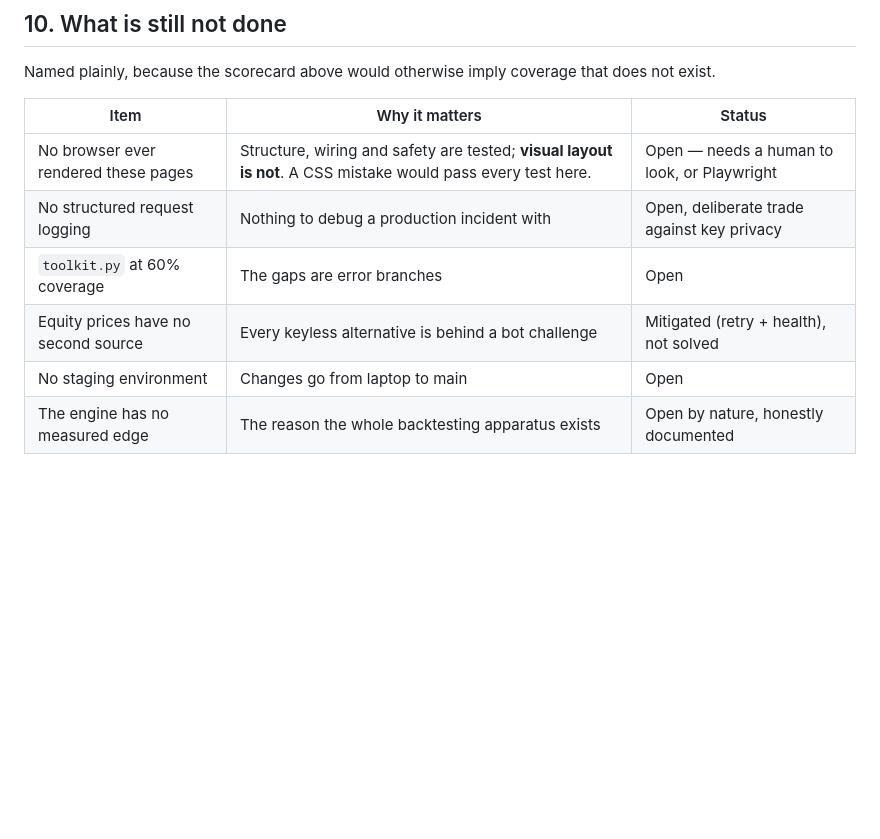
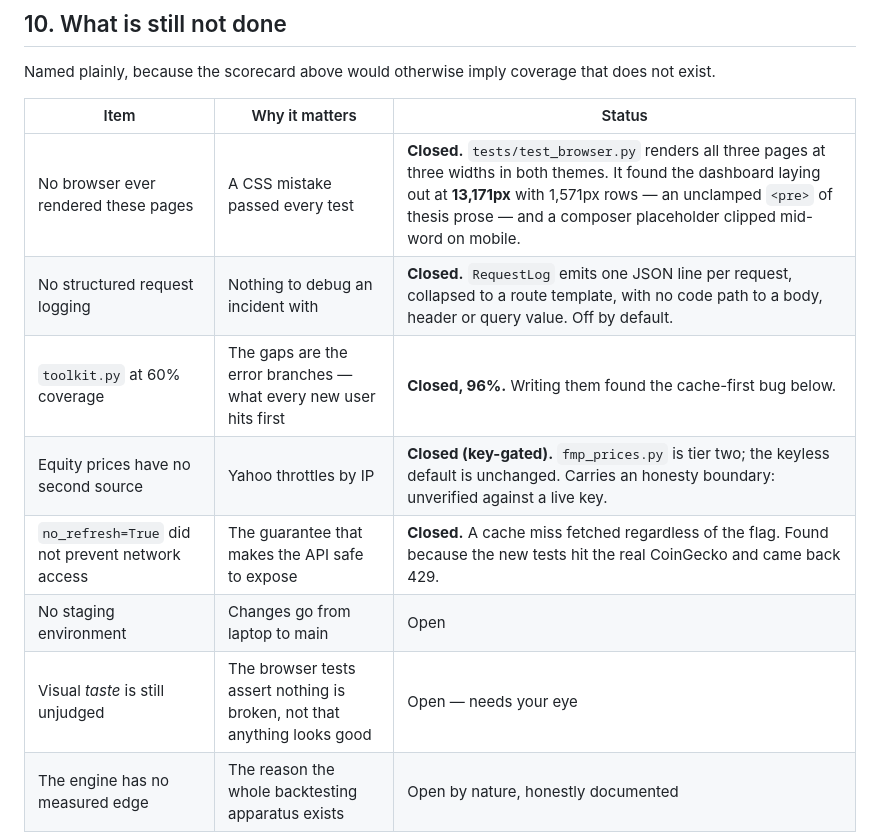
Before and after one commit to infoshubhjain/finance-project-quant, a Markdown page: AUDIT.md, the part around the change. Rendered like a GitHub page; blank space fills up the shorter version.

Commit message:
docs: mark the closed gaps in the audit
Co-Authored-By: Claude Opus 5 <noreply@anthropic.com>

```diff
--- a/AUDIT.md
+++ b/AUDIT.md
@@ -315,9 +315,11 @@ does not exist.
 
 | Item | Why it matters | Status |
 |---|---|---|
-| No browser ever rendered these pages | Structure, wiring and safety are tested; **visual layout is not**. A CSS mistake would pass every test here. | Open — needs a human to look, or Playwright |
-| No structured request logging | Nothing to debug a production incident with | Open, deliberate trade against key privacy |
-| `toolkit.py` at 60% coverage | The gaps are error branches | Open |
-| Equity prices have no second source | Every keyless alternative is behind a bot challenge | Mitigated (retry + health), not solved |
+| No browser ever rendered these pages | A CSS mistake passed every test | **Closed.** `tests/test_browser.py` renders all three pages at three widths in both themes. It found the dashboard laying out at **13,171px** with 1,571px rows — an unclamped `<pre>` of thesis prose — and a composer placeholder clipped mid-word on mobile. |
+| No structured request logging | Nothing to debug an incident with | **Closed.** `RequestLog` emits one JSON line per request, collapsed to a route template, with no code path to a body, header or query value. Off by default. |
+| `toolkit.py` at 60% coverage | The gaps are the error branches — what every new user hits first | **Closed, 96%.** Writing them found the cache-first bug below. |
+| Equity prices have no second source | Yahoo throttles by IP | **Closed (key-gated).** `fmp_prices.py` is tier two; the keyless default is unchanged. Carries an honesty boundary: unverified against a live key. |
+| `no_refresh=True` did not prevent network access | The guarantee that makes the API safe to expose | **Closed.** A cache miss fetched regardless of the flag. Found because the new tests hit the real CoinGecko and came back 429. |
 | No staging environment | Changes go from laptop to main | Open |
+| Visual *taste* is still unjudged | The browser tests assert nothing is broken, not that anything looks good | Open — needs your eye |
 | The engine has no measured edge | The reason the whole backtesting apparatus exists | Open by nature, honestly documented |
```
